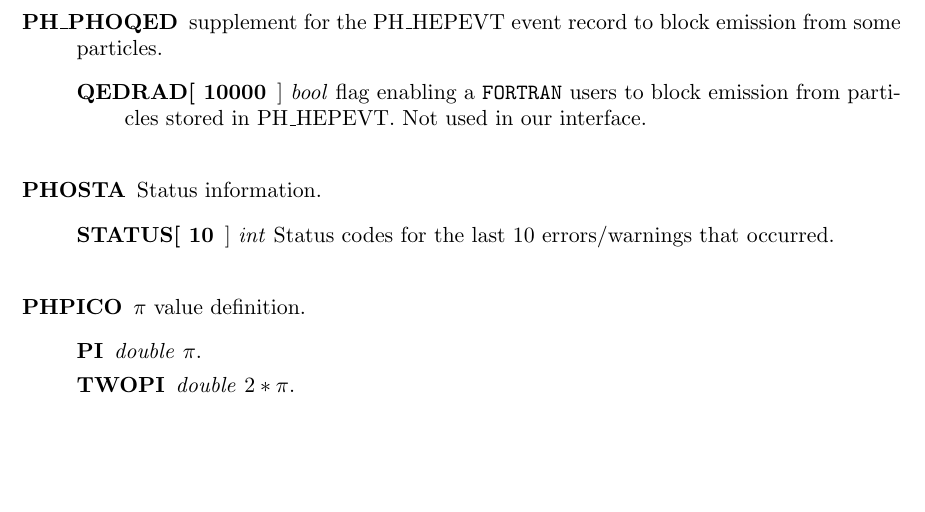
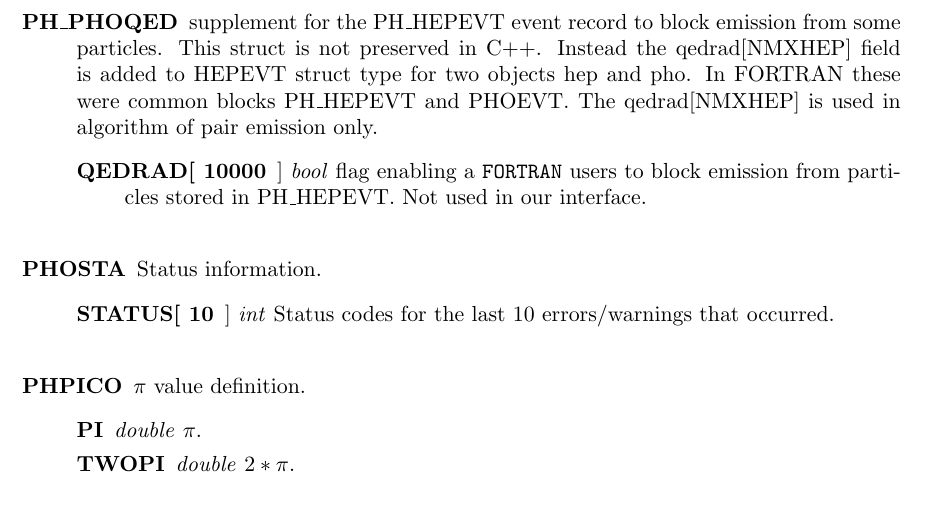
Before and after one commit to alisw/photospp, a LaTeX document (documentation/latex_documentation/Photos_interface_design.tex): part of page 24 of 35, cut so that both start at the same text, the shorter picture padded with empty space. Compiled offline with pdfLaTeX.

Commit message:
comment on evolutionof hepevy phoqed into struct type added.

```diff
--- a/documentation/latex_documentation/Photos_interface_design.tex
+++ b/documentation/latex_documentation/Photos_interface_design.tex
@@ -1074,7 +1074,10 @@ which differ only that are  written in capital letters instead os small one.
 
 \begin{description}
 \item[PH\_PHOQED] supplement for the PH\_HEPEVT event record to block emission
-from some particles.
+from some particles. This struct is not preserved in C++.
+ Instead the qedrad[NMXHEP] field is added to HEPEVT struct type for two
+objects hep and pho. In FORTRAN these were common blocks PH\_HEPEVT and PHOEVT.
+The qedrad[NMXHEP] is used in algorithm of pair emission only.
     \begin{description}
     \item[QEDRAD[ 10000]]  \textit{bool} flag enabling a {\tt FORTRAN} users
     to block emission from particles stored in PH\_HEPEVT. Not used in
```
